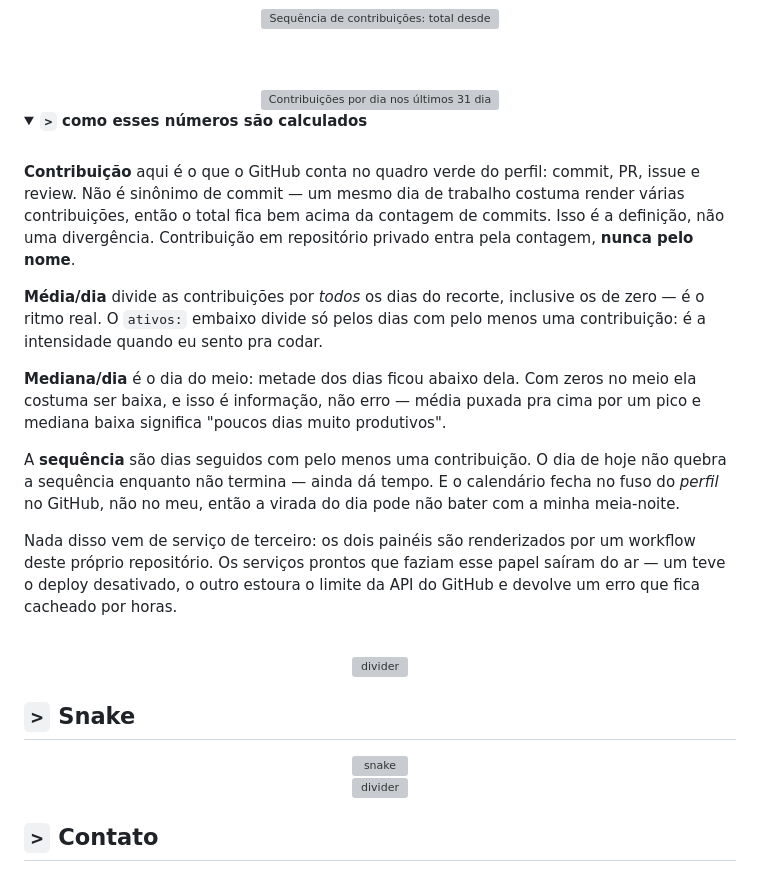
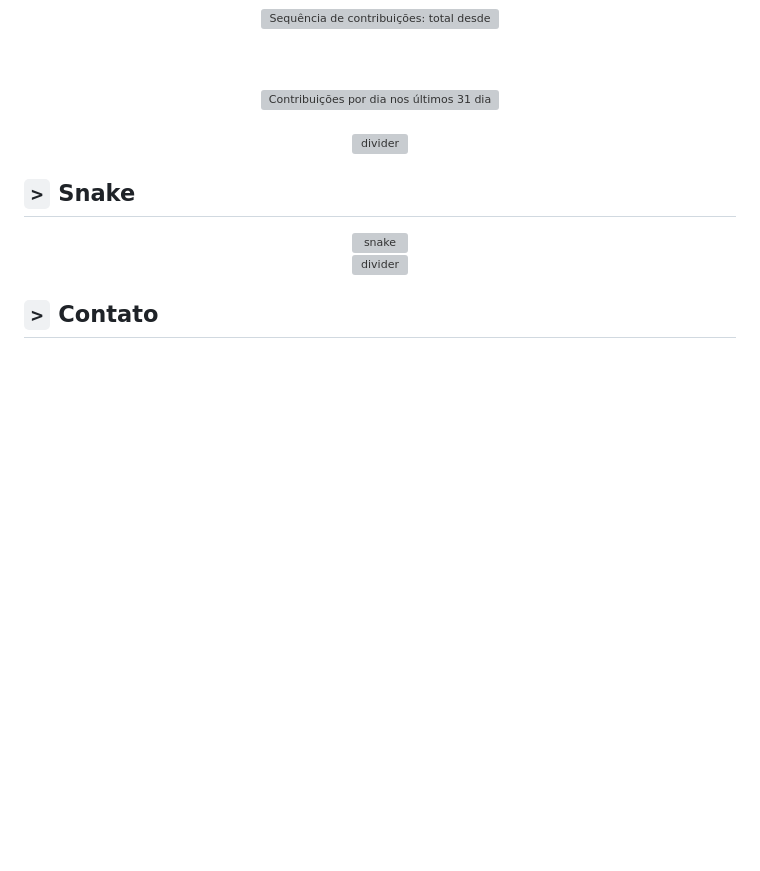
Before and after one commit to MrRobotS0/MrRobotS0, a Markdown page: README.md, the part around the change. Rendered like a GitHub page; folded sections open; blank space fills up the shorter version; grey boxes are pictures that could not be loaded.

Commit message:
tira o <details> de como os numeros sao calculados
Stats fica so com os paineis. Os proprios SVGs ja carregam o essencial no
rodape — o que a sequencia conta, o que entra como contribuicao e quando
foi atualizado — entao o texto virou repeticao.

Co-Authored-By: Claude Opus 5 (1M context) <noreply@anthropic.com>

```diff
--- a/README.md
+++ b/README.md
@@ -59,22 +59,6 @@
 
 </div>
 
-<details>
-<summary><b><code>&gt;</code> como esses números são calculados</b></summary>
-<br>
-
-**Contribuição** aqui é o que o GitHub conta no quadro verde do perfil: commit, PR, issue e review. Não é sinônimo de commit — um mesmo dia de trabalho costuma render várias contribuições, então o total fica bem acima da contagem de commits. Isso é a definição, não uma divergência. Contribuição em repositório privado entra pela contagem, **nunca pelo nome**.
-
-**Média/dia** divide as contribuições por *todos* os dias do recorte, inclusive os de zero — é o ritmo real. O `ativos:` embaixo divide só pelos dias com pelo menos uma contribuição: é a intensidade quando eu sento pra codar.
-
-**Mediana/dia** é o dia do meio: metade dos dias ficou abaixo dela. Com zeros no meio ela costuma ser baixa, e isso é informação, não erro — média puxada pra cima por um pico e mediana baixa significa "poucos dias muito produtivos".
-
-A **sequência** são dias seguidos com pelo menos uma contribuição. O dia de hoje não quebra a sequência enquanto não termina — ainda dá tempo. E o calendário fecha no fuso do *perfil* no GitHub, não no meu, então a virada do dia pode não bater com a minha meia-noite.
-
-Nada disso vem de serviço de terceiro: os dois painéis são renderizados por um workflow deste próprio repositório. Os serviços prontos que faziam esse papel saíram do ar — um teve o deploy desativado, o outro estoura o limite da API do GitHub e devolve um erro que fica cacheado por horas.
-
-</details>
-
 <br>
 
 <!-- ════════════════════════════════════════════════════════════════ -->
```
